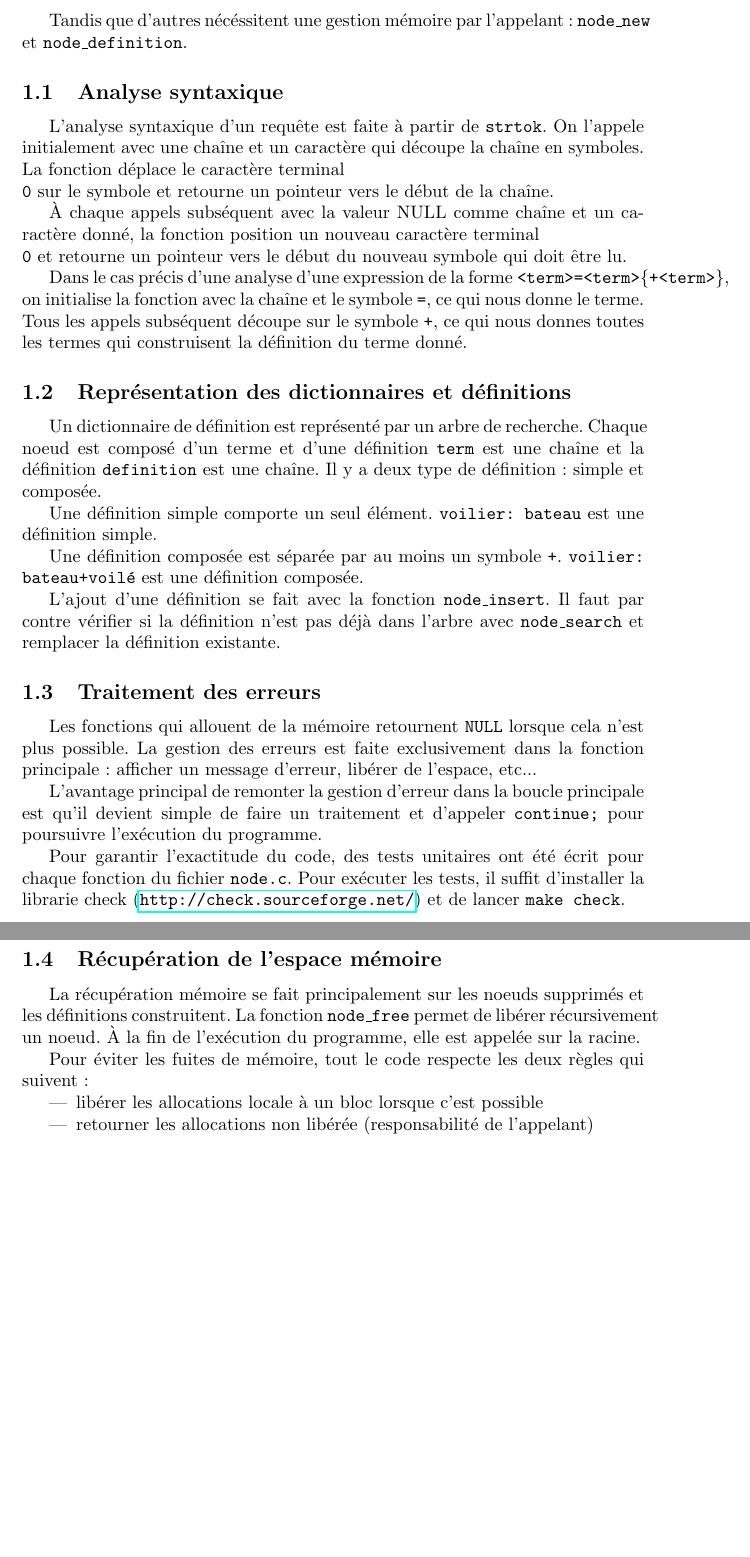
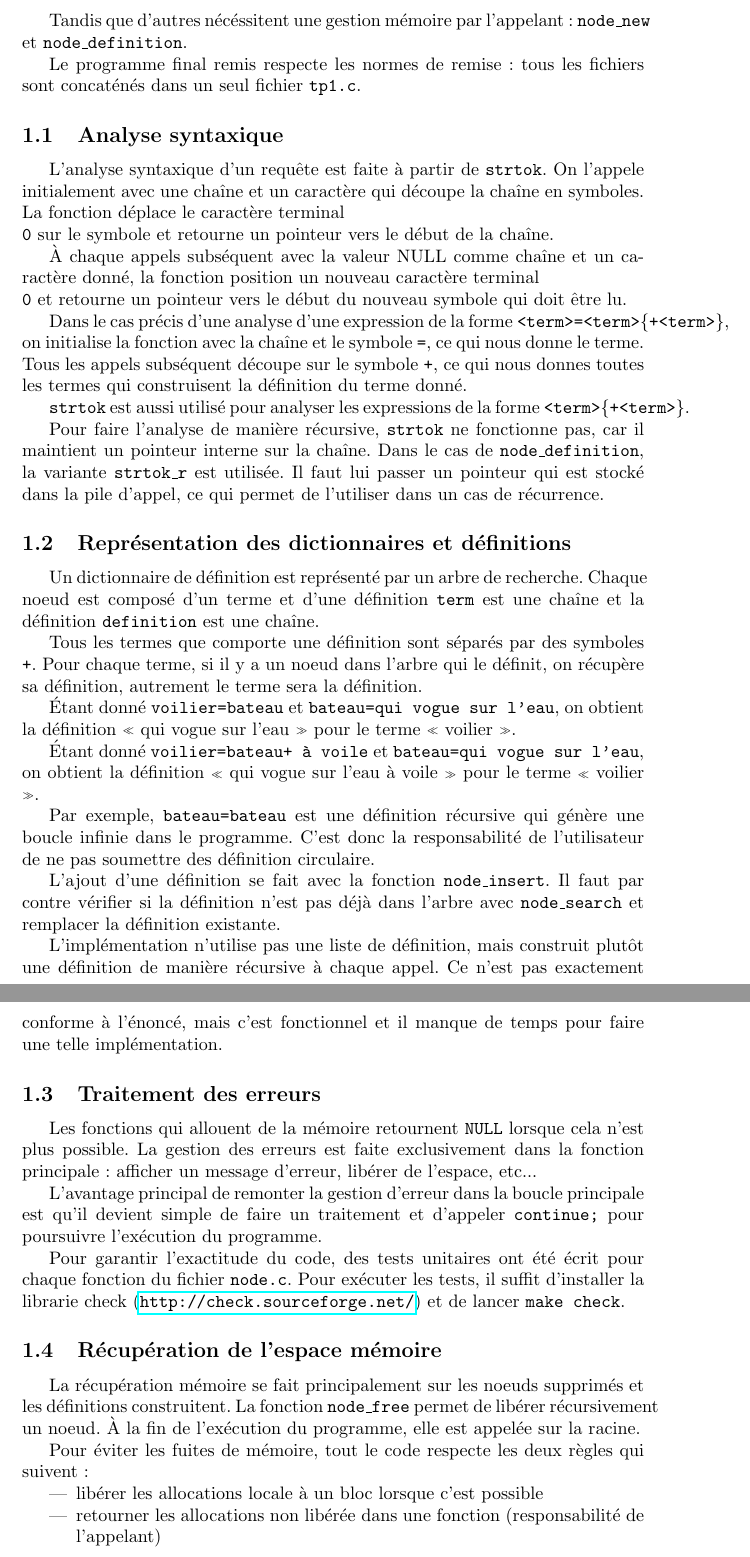
Before and after one commit to arteymix/binary-search-tree, a LaTeX document (rapport.tex): two parts of pages 2 and 3 of 3, joined at a grey line, cut so that both start at the same text, the shorter picture padded with empty space. Compiled offline with pdfLaTeX.

```diff
--- a/rapport.tex
+++ b/rapport.tex
@@ -61,6 +60,9 @@
 Tandis que d'autres nécéssitent une gestion mémoire par l'appelant:
 \texttt{node\_new} et \texttt{node\_definition}.
 
+Le programme final remis respecte les normes de remise: tous les fichiers sont
+concaténés dans un seul fichier \texttt{tp1.c}.
+
 \subsection{Analyse syntaxique}
 L'analyse syntaxique d'un requête est faite à partir de \texttt{strtok}. On
 l'appele initialement avec une chaîne et un caractère qui découpe la chaîne en
@@ -77,21 +79,43 @@
 subséquent découpe sur le symbole \texttt{+}, ce qui nous donnes toutes les
 termes qui construisent la définition du terme donné.
 
+\texttt{strtok} est aussi utilisé pour analyser les expressions de la forme
+\texttt{<term>\{+<term>\}}.
+
+Pour faire l'analyse de manière récursive, \texttt{strtok} ne fonctionne pas,
+car il maintient un pointeur interne sur la chaîne. Dans le cas de
+\texttt{node\_definition}, la variante \texttt{strtok\_r} est utilisée. Il faut
+lui passer un pointeur qui est stocké dans la pile d'appel, ce qui permet de
+l'utiliser dans un cas de récurrence.
+
 \subsection{Représentation des dictionnaires et définitions}
 Un dictionnaire de définition est représenté par un arbre de recherche. Chaque
 noeud est composé d'un terme et d'une définition \texttt{term} est une chaîne et
-la définition \texttt{definition} est une chaîne. Il y a deux type de
-définition: simple et composée.
+la définition \texttt{definition} est une chaîne.
 
-Une définition simple comporte un seul élément. \texttt{voilier: bateau} est une
-définition simple.
+Tous les termes que comporte une définition sont séparés par des symboles
+\texttt{+}. Pour chaque terme, si il y a un noeud dans l'arbre qui le définit,
+on récupère sa définition, autrement le terme sera la définition.
 
-Une définition composée est séparée par au moins un symbole \texttt{+}.
-\texttt{voilier: bateau+voilé} est une définition composée.
+Étant donné \texttt{voilier=bateau} et \texttt{bateau=qui vogue sur l'eau}, on
+obtient la définition « qui vogue sur l'eau » pour le terme « voilier ».
+
+Étant donné \texttt{voilier=bateau+ à voile} et
+\texttt{bateau=qui vogue sur l'eau}, on obtient la définition « qui vogue sur
+l'eau à voile » pour le terme « voilier ».
+
+Par exemple, \texttt{bateau=bateau} est une définition récursive qui génère une
+boucle infinie dans le programme. C'est donc la responsabilité de l'utilisateur
+de ne pas soumettre des définition circulaire.
 
 L'ajout d'une définition se fait avec la fonction \texttt{node\_insert}. Il faut
 par contre vérifier si la définition n'est pas déjà dans l'arbre avec
 \texttt{node\_search} et remplacer la définition existante.
+
+L'implémentation n'utilise pas une liste de définition, mais construit plutôt
+une définition de manière récursive à chaque appel. Ce n'est pas exactement
+conforme à l'énoncé, mais c'est fonctionnel et il manque de temps pour faire une
+telle implémentation.
 
 \subsection{Traitement des erreurs}
 Les fonctions qui allouent de la mémoire retournent \texttt{NULL} lorsque cela
@@ -117,7 +141,8 @@
 suivent:
 \begin{itemize}
 \item libérer les allocations locale à un bloc lorsque c'est possible
-\item retourner les allocations non libérée (responsabilité de l'appelant)
+\item retourner les allocations non libérée dans une fonction (responsabilité de
+l'appelant)
 \end{itemize}
 
 \end{document}
```
Also changed, not shown: rapport.tex (7 more changed lines), 3 other files.
